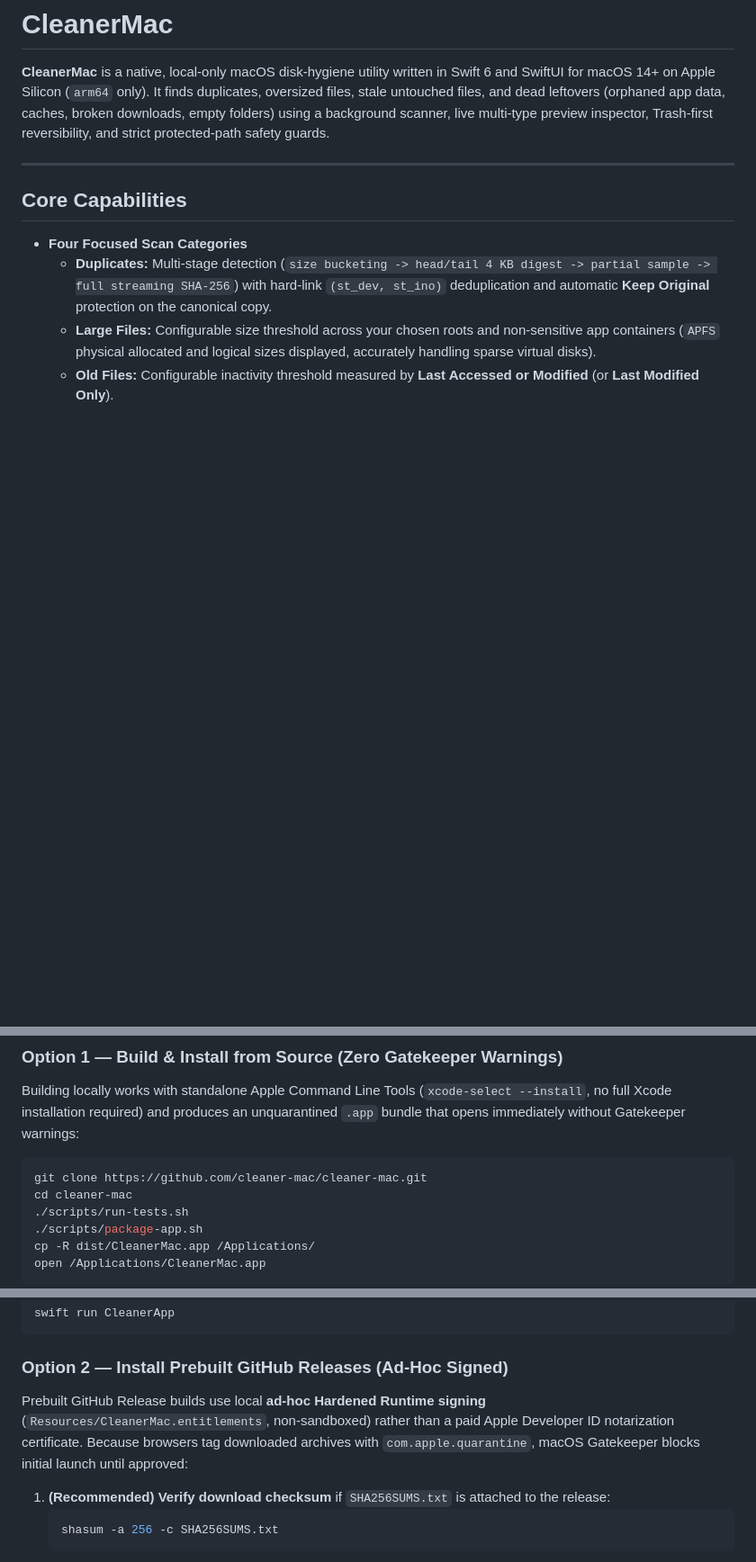
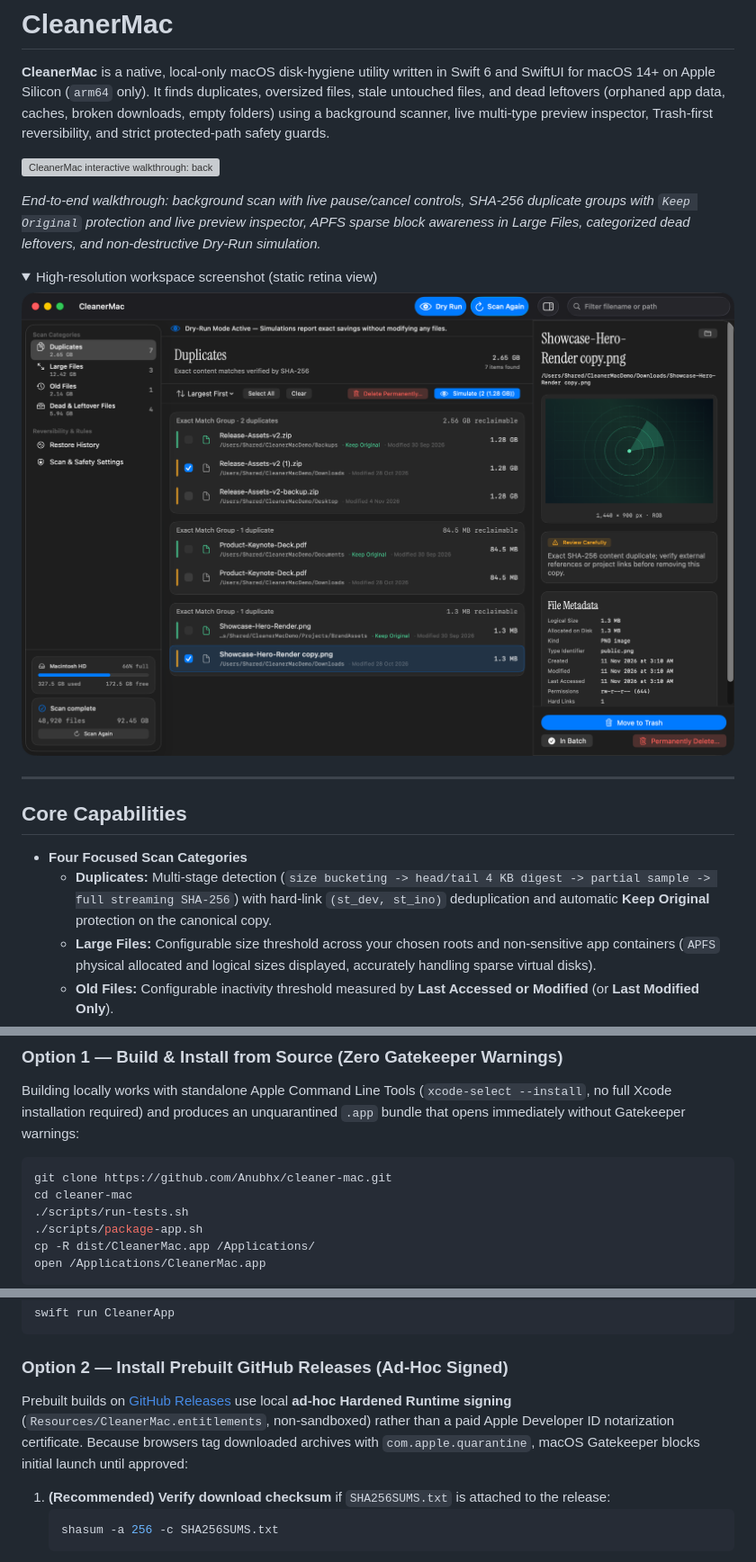
Before and after one commit to Anubhx/cleaner-mac, a Markdown page: README.md, 3 parts joined by grey strips. Shown at 90% size. GitHub-like rendering; pictures changed too: docs/images/workspace-preview.png (added); folded sections open; blank space fills up the shorter version; grey boxes are pictures that could not be loaded.

Commit message:
docs: add GitHub Release workflow, walkthrough GIF, and screenshots

````diff
--- a/README.md
+++ b/README.md
@@ -1,6 +1,17 @@
 # CleanerMac
 
 **CleanerMac** is a native, local-only macOS disk-hygiene utility written in Swift 6 and SwiftUI for macOS 14+ on Apple Silicon (`arm64` only). It finds duplicates, oversized files, stale untouched files, and dead leftovers (orphaned app data, caches, broken downloads, empty folders) using a background scanner, live multi-type preview inspector, Trash-first reversibility, and strict protected-path safety guards.
+
+![CleanerMac interactive walkthrough: background scan, Keep Original duplicates, live file preview, APFS sparse large files, leftover caches, and Dry-Run simulation](docs/images/cleanermac-walkthrough.gif)
+
+*End-to-end walkthrough: background scan with live pause/cancel controls, SHA-256 duplicate groups with `Keep Original` protection and live preview inspector, APFS sparse block awareness in Large Files, categorized dead leftovers, and non-destructive Dry-Run simulation.*
+
+<details>
+<summary>High-resolution workspace screenshot (static retina view)</summary>
+
+![CleanerMac workspace showing scan categories, disk capacity HUD, SHA-256 duplicate groups with Keep Original protection, Dry-Run banner, and live preview inspector](docs/images/workspace-preview.png)
+
+</details>
 
 ---
 
@@ -63,7 +74,7 @@ Detailed documents:
 Building locally works with standalone Apple Command Line Tools (`xcode-select --install`, no full Xcode installation required) and produces an unquarantined `.app` bundle that opens immediately without Gatekeeper warnings:
 
 ```bash
-git clone https://github.com/cleaner-mac/cleaner-mac.git
+git clone https://github.com/Anubhx/cleaner-mac.git
 cd cleaner-mac
 ./scripts/run-tests.sh
 ./scripts/package-app.sh
@@ -81,7 +92,7 @@ swift run CleanerApp
 
 ### Option 2 — Install Prebuilt GitHub Releases (Ad-Hoc Signed)
 
-Prebuilt GitHub Release builds use local **ad-hoc Hardened Runtime signing** (`Resources/CleanerMac.entitlements`, non-sandboxed) rather than a paid Apple Developer ID notarization certificate. Because browsers tag downloaded archives with `com.apple.quarantine`, macOS Gatekeeper blocks initial launch until approved:
+Prebuilt builds on [GitHub Releases](https://github.com/Anubhx/cleaner-mac/releases) use local **ad-hoc Hardened Runtime signing** (`Resources/CleanerMac.entitlements`, non-sandboxed) rather than a paid Apple Developer ID notarization certificate. Because browsers tag downloaded archives with `com.apple.quarantine`, macOS Gatekeeper blocks initial launch until approved:
 
 1. **(Recommended) Verify download checksum** if `SHA256SUMS.txt` is attached to the release:
    ```bash
````
Also changed, not shown: other parts of README.md (+4 -0 lines), docs/ARCHITECTURE.md (+6 -1 lines), docs/images/welcome-permissions.png (added), 3 other files.
